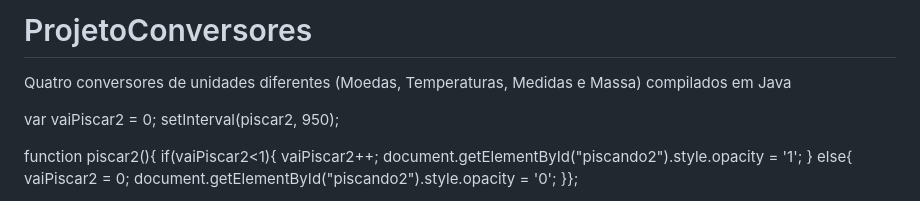
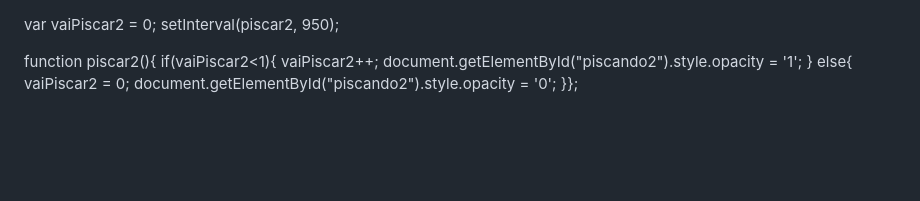
Before and after one commit to MariaHelenaOstetto/ProjetoConversores, a Markdown page: README.md, the part around the change. Rendered like a GitHub page; blank space fills up the shorter version.

Commit message:
Update README.md
Problemas para editar o Readme. Tags desaparecem quando salva.

```diff
--- a/README.md
+++ b/README.md
@@ -1,5 +1,3 @@
-# ProjetoConversores
-Quatro conversores de unidades diferentes (Moedas, Temperaturas, Medidas e Massa) compilados em Java
 <!DOCTYPE html>
 <html>
 <head>
```
